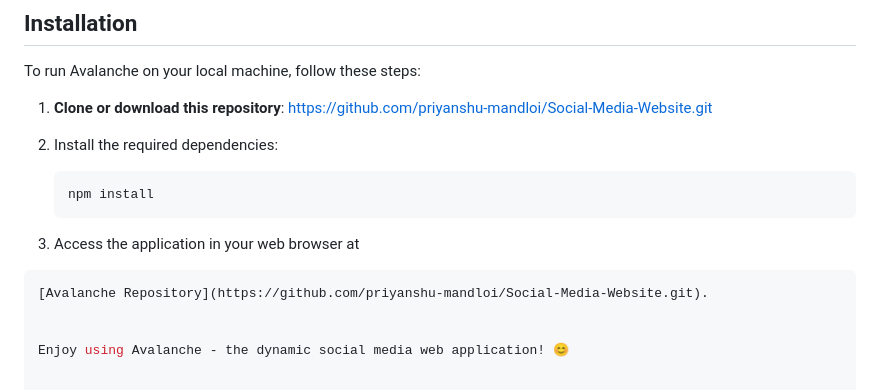
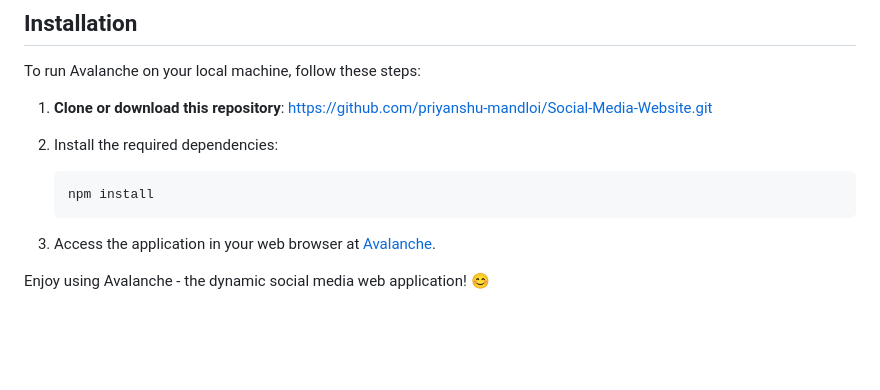
Before and after one commit to priyanshu-mandloi/Social-Media-Website, a Markdown page: README.md, the part around the change. GitHub-like rendering; blank space fills up the shorter version.

````diff
--- a/README.md
+++ b/README.md
@@ -80,9 +80,8 @@ To run Avalanche on your local machine, follow these steps:
 
    ```bash
    npm install
-3. Access the application in your web browser at
-  ```bash
-[Avalanche Repository](https://github.com/priyanshu-mandloi/Social-Media-Website.git).
+3. Access the application in your web browser at [Avalanche](https://avalanches.onrender.com).
+
 
 
 Enjoy using Avalanche - the dynamic social media web application! 😊
````
